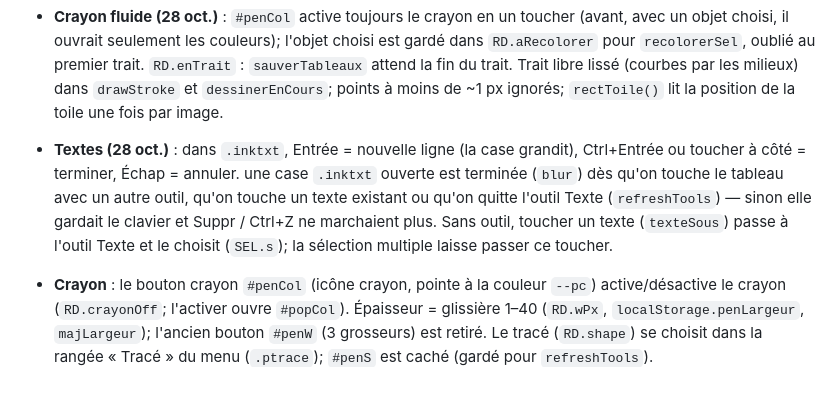
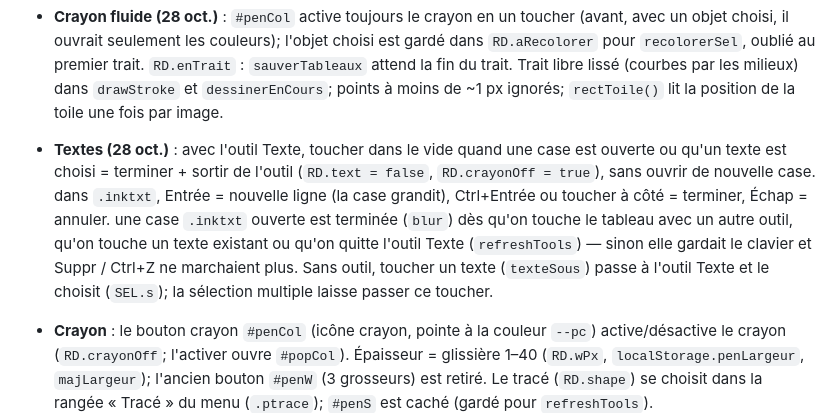
Before and after one commit to cfppaplc/bibliotheque, a Markdown page: CLAUDE.md, the part around the change. Rendered like a GitHub page; blank space fills up the shorter version.

Commit message:
Notes : outil Texte
Co-Authored-By: Claude Opus 5.5 <noreply@anthropic.com>
Claude-Session: https://claude.ai/code/session_0132P7fSy2K8VC3HWdnHumMj

```diff
--- a/CLAUDE.md
+++ b/CLAUDE.md
@@ -79,7 +79,7 @@
 - **Cotes qui suivent** : au début d'un déplacement (`cur.bouge`) ou d'une poignée, `liensCotes(f)` retient chaque cote posée sur un côté (indice du côté + sens); `suivreCotes(L, f)` la recolle au même côté à chaque mouvement. `effacerChoix`, la gomme (`eraseAt`) et `copierColler` ajoutent aussi les cotes de `liensCotes` (un `SELM` resté d'un autre tableau ne bloque plus Suppr : repli sur `SELO.s`).
 - **Cotes** : `placerCase` met la case du double-clic à côté de l'objet; boutons `[data-plus="txt"]` (texte seul : cote avec `s.txt = 1`, sans lignes, lettre a, b, c… par défaut, poussée hors du côté selon la largeur du texte) et `[data-plus="cote"]` → `ajouterCote(s, txt)` → `choisirCote` (SVG `.choixCote` par-dessus tout : côtés libres surlignés + gros bouton +, Échap / toucher ailleurs = annuler) → `ajouterCote(f, txt, i)` (à l'extérieur; `sommetsForme`).
 - **Crayon fluide (28 oct.)** : `#penCol` active toujours le crayon en un toucher (avant, avec un objet choisi, il ouvrait seulement les couleurs); l'objet choisi est gardé dans `RD.aRecolorer` pour `recolorerSel`, oublié au premier trait. `RD.enTrait` : `sauverTableaux` attend la fin du trait. Trait libre lissé (courbes par les milieux) dans `drawStroke` et `dessinerEnCours`; points à moins de ~1 px ignorés; `rectToile()` lit la position de la toile une fois par image.
-- **Textes (28 oct.)** : dans `.inktxt`, Entrée = nouvelle ligne (la case grandit), Ctrl+Entrée ou toucher à côté = terminer, Échap = annuler. une case `.inktxt` ouverte est terminée (`blur`) dès qu'on touche le tableau avec un autre outil, qu'on touche un texte existant ou qu'on quitte l'outil Texte (`refreshTools`) — sinon elle gardait le clavier et Suppr / Ctrl+Z ne marchaient plus. Sans outil, toucher un texte (`texteSous`) passe à l'outil Texte et le choisit (`SEL.s`); la sélection multiple laisse passer ce toucher.
+- **Textes (28 oct.)** : avec l'outil Texte, toucher dans le vide quand une case est ouverte ou qu'un texte est choisi = terminer + sortir de l'outil (`RD.text = false`, `RD.crayonOff = true`), sans ouvrir de nouvelle case. dans `.inktxt`, Entrée = nouvelle ligne (la case grandit), Ctrl+Entrée ou toucher à côté = terminer, Échap = annuler. une case `.inktxt` ouverte est terminée (`blur`) dès qu'on touche le tableau avec un autre outil, qu'on touche un texte existant ou qu'on quitte l'outil Texte (`refreshTools`) — sinon elle gardait le clavier et Suppr / Ctrl+Z ne marchaient plus. Sans outil, toucher un texte (`texteSous`) passe à l'outil Texte et le choisit (`SEL.s`); la sélection multiple laisse passer ce toucher.
 - **Crayon** : le bouton crayon `#penCol` (icône crayon, pointe à la couleur `--pc`) active/désactive le crayon (`RD.crayonOff`; l'activer ouvre `#popCol`). Épaisseur = glissière 1–40 (`RD.wPx`, `localStorage.penLargeur`, `majLargeur`); l'ancien bouton `#penW` (3 grosseurs) est retiré. Le tracé (`RD.shape`) se choisit dans la rangée « Tracé » du menu (`.ptrace`); `#penS` est caché (gardé pour `refreshTools`).
 - **Ouverture du tableau blanc** (`toggleWb`) : classe `#reader.wbon` qui cache la barre du livre `#tb` (on sort par Retour; le ✕ `#penX` est caché depuis le 28 oct. : Jeremy veut une barre sans ✕); toujours aucun outil (`RD.crayonOff = true`, objets/gomme/texte éteints). Dans cet état, toucher une forme ou un objet ouvre la palette Objets et le choisit (`choisirAutre`, glisser = déplacer).
 - **Déplacer un objet iso** : au relâchement (gestionnaire des objets, avant le cas électrique), pour chaque bout branché (`mv.liens`) : glissé dans l'axe du raccord → rien; sinon le bout est enlevé et refait F → (1 coude) → K → M, où K = un pas hors du raccord dans l'axe de l'objet (d'un raccord à l'autre pour un objet à 2 raccords, sinon centre → raccord); `trajet()` compare le tout-droit et les 6 paires d'axes (coût = longueur en pas + 0,6 par coude, +4 si le 2e bout revient franchement en arrière, +20 s'il traverse l'objet); si le 1er bout repasse sur le tuyau précédent, celui-ci est raccourci. À la fin, `entreTuyaux` enlève ce qui reste sous l'objet. Bouts posés avec `decouperIso`. Tests : 6 déplacements d'une vanne + radiateur avec tuyaux en biais (aucun bout en biais, en double ou pendant).
```
